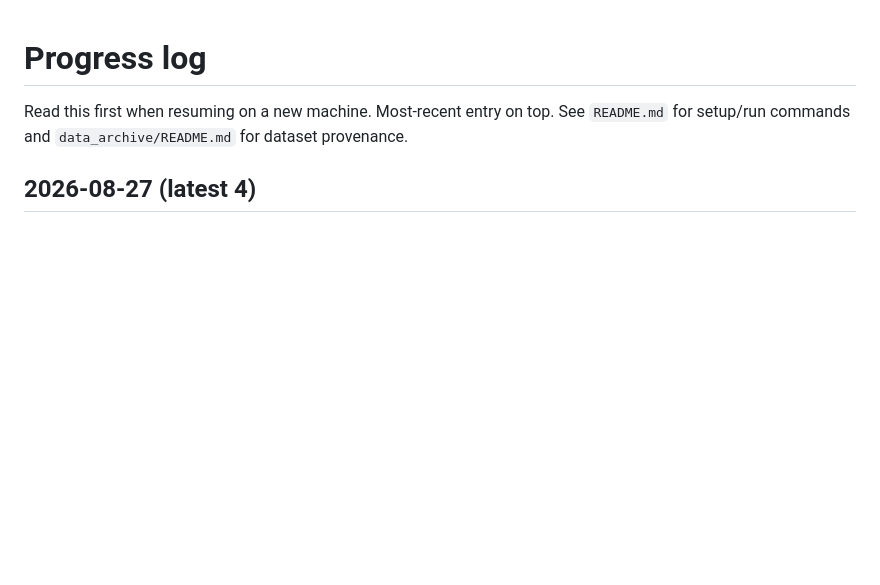
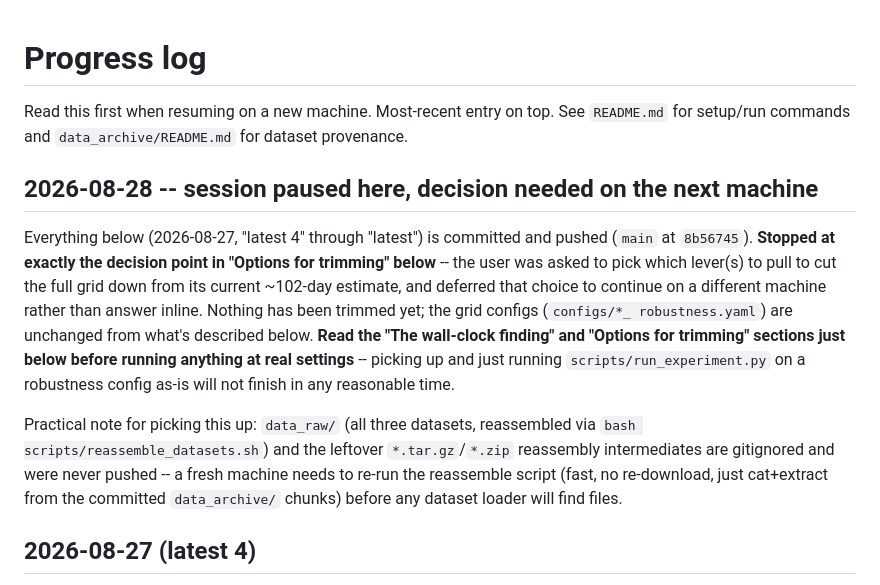
Before and after one commit to vinhqdang/ARMOR_FL, a Markdown page: PROGRESS.md, the part around the change. GitHub-like rendering; blank space fills up the shorter version.

Commit message:
Log session pause: grid-trimming decision deferred to next machine
No config/code changes -- just marking where this session stopped (right
at the decision point on how to cut the ~102-day full-grid estimate down
to something runnable) so it's unambiguous on pickup elsewhere.

```diff
--- a/PROGRESS.md
+++ b/PROGRESS.md
@@ -3,6 +3,27 @@
 Read this first when resuming on a new machine. Most-recent entry on top.
 See `README.md` for setup/run commands and `data_archive/README.md` for
 dataset provenance.
+
+## 2026-08-28 -- session paused here, decision needed on the next machine
+
+Everything below (2026-08-27, "latest 4" through "latest") is committed and
+pushed (`main` at `8b56745`). **Stopped at exactly the decision point in
+"Options for trimming" below** -- the user was asked to pick which lever(s)
+to pull to cut the full grid down from its current ~102-day estimate, and
+deferred that choice to continue on a different machine rather than answer
+inline. Nothing has been trimmed yet; the grid configs (`configs/*_
+robustness.yaml`) are unchanged from what's described below. **Read the
+"The wall-clock finding" and "Options for trimming" sections just below
+before running anything at real settings** -- picking up and just running
+`scripts/run_experiment.py` on a robustness config as-is will not finish in
+any reasonable time.
+
+Practical note for picking this up: `data_raw/` (all three datasets,
+reassembled via `bash scripts/reassemble_datasets.sh`) and the leftover
+`*.tar.gz`/`*.zip` reassembly intermediates are gitignored and were never
+pushed -- a fresh machine needs to re-run the reassemble script (fast, no
+re-download, just cat+extract from the committed `data_archive/` chunks)
+before any dataset loader will find files.
 
 ## 2026-08-27 (latest 4)
 
```
